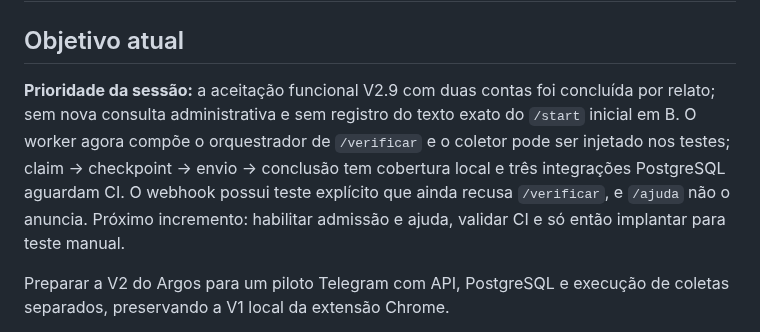
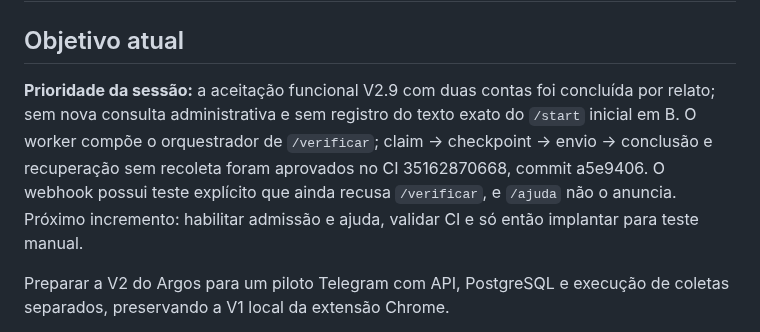
Before and after one commit to devbenjaminsantos/argos, a Markdown page: docs/AI_SHARED_CONTEXT.md, the part around the change. GitHub-like rendering.

Commit message:
docs: record verification worker validation

```diff
--- a/docs/AI_SHARED_CONTEXT.md
+++ b/docs/AI_SHARED_CONTEXT.md
@@ -2,7 +2,7 @@
 
 ## Objetivo atual
 
-**Prioridade da sessão:** a aceitação funcional V2.9 com duas contas foi concluída por relato; sem nova consulta administrativa e sem registro do texto exato do `/start` inicial em B. O worker agora compõe o orquestrador de `/verificar` e o coletor pode ser injetado nos testes; claim → checkpoint → envio → conclusão tem cobertura local e três integrações PostgreSQL aguardam CI. O webhook possui teste explícito que ainda recusa `/verificar`, e `/ajuda` não o anuncia. Próximo incremento: habilitar admissão e ajuda, validar CI e só então implantar para teste manual.
+**Prioridade da sessão:** a aceitação funcional V2.9 com duas contas foi concluída por relato; sem nova consulta administrativa e sem registro do texto exato do `/start` inicial em B. O worker compõe o orquestrador de `/verificar`; claim → checkpoint → envio → conclusão e recuperação sem recoleta foram aprovados no CI 35162870668, commit a5e9406. O webhook possui teste explícito que ainda recusa `/verificar`, e `/ajuda` não o anuncia. Próximo incremento: habilitar admissão e ajuda, validar CI e só então implantar para teste manual.
 
 Preparar a V2 do Argos para um piloto Telegram com API, PostgreSQL e execução de coletas separados, preservando a V1 local da extensão Chrome.
 
```
Also changed, not shown: ROADMAP.md (+1 -1 lines), docs/V2_MERCADO_LIVRE_EXTRACTION.md (+1 -1 lines).
